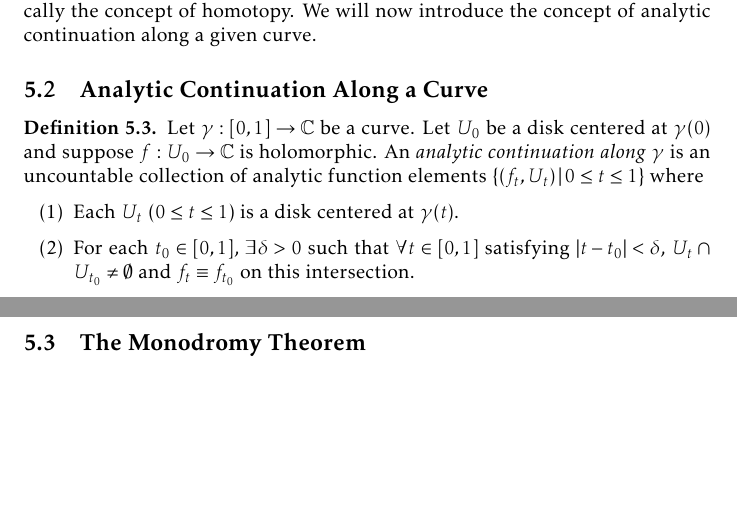
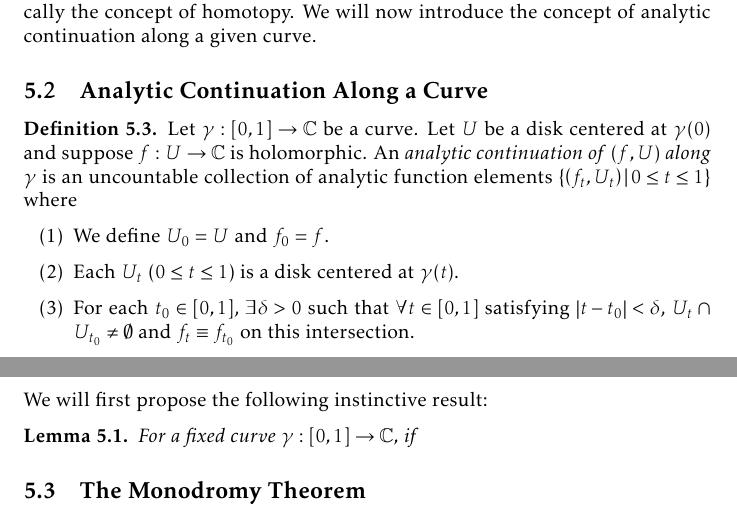
Before and after one commit to slipperking/complex-analysis-latex, a LaTeX document (main.tex): two parts of pages 132 and 133 of 157, joined at a grey line, cut so that both start at the same text, the shorter picture padded with empty space. Compiled offline with pdfLaTeX.

Commit message:
overleaf_to_git (Sun Aug 17 16:51:32 2025 -0700): update main.tex from r19726 to r19729

```diff
--- a/main.tex
+++ b/main.tex
@@ -3067,12 +3067,17 @@ In \autoref{ex:complexlogarithmanalyticcontinuation}, we showed that two analyti
 This is a common issue when it comes to the problem of analytic continuation. This question of non-ambiguity can be explained by planar topology; specifically the concept of homotopy. We will now introduce the concept of analytic continuation along a given curve.
 \subsection{Analytic Continuation Along a Curve}
 \begin{definition}\label{def:analyticcontinuationalongcurve}
-    Let \(\gamma:[0,1]\to\mathbb{C}\) be a curve. Let \(U_0\) be a disk centered at \(\gamma(0)\) and suppose \(f: U_0\to\mathbb{C}\) is holomorphic. An \textit{analytic continuation along} \(\gamma\) is an uncountable collection of analytic function elements \(\cbraces{\qty(f_t, U_t)}{0\leq t\leq 1}\) where
+    Let \(\gamma:[0,1]\to\mathbb{C}\) be a curve. Let \(U\) be a disk centered at \(\gamma(0)\) and suppose \(f: U\to\mathbb{C}\) is holomorphic. An \textit{analytic continuation of} \(\qty(f,U)\) \textit{along} \(\gamma\) is an uncountable collection of analytic function elements \(\cbraces{\qty(f_t, U_t)}{0\leq t\leq 1}\) where
     \begin{enumerate}
+        \item We define \(U_0=U\) and \(f_0=f\).
         \item Each \(U_t\) (\(0\leq t\leq 1\)) is a disk centered at \(\gamma(t)\).
         \item For each \(t_0\in [0,1]\), \(\exists\delta>0\) such that \(\forall t\in[0,1]\) satisfying \(\abs{t-t_0}<\delta\), \(U_t\cap U_{t_0}\neq\emptyset\) and \(f_t\equiv f_{t_0}\) on this intersection.
     \end{enumerate}
 \end{definition}
+We will first propose the following instinctive result:
+\begin{lemma}
+    For a fixed curve \(\gamma:[0,1]\to\mathbb{C}\), if
+\end{lemma}
 \subsection{The Monodromy Theorem}
 \section{Rational Approximation Theory}
 \section{The Theory of Riemann}\label{sec:riemann}
```
